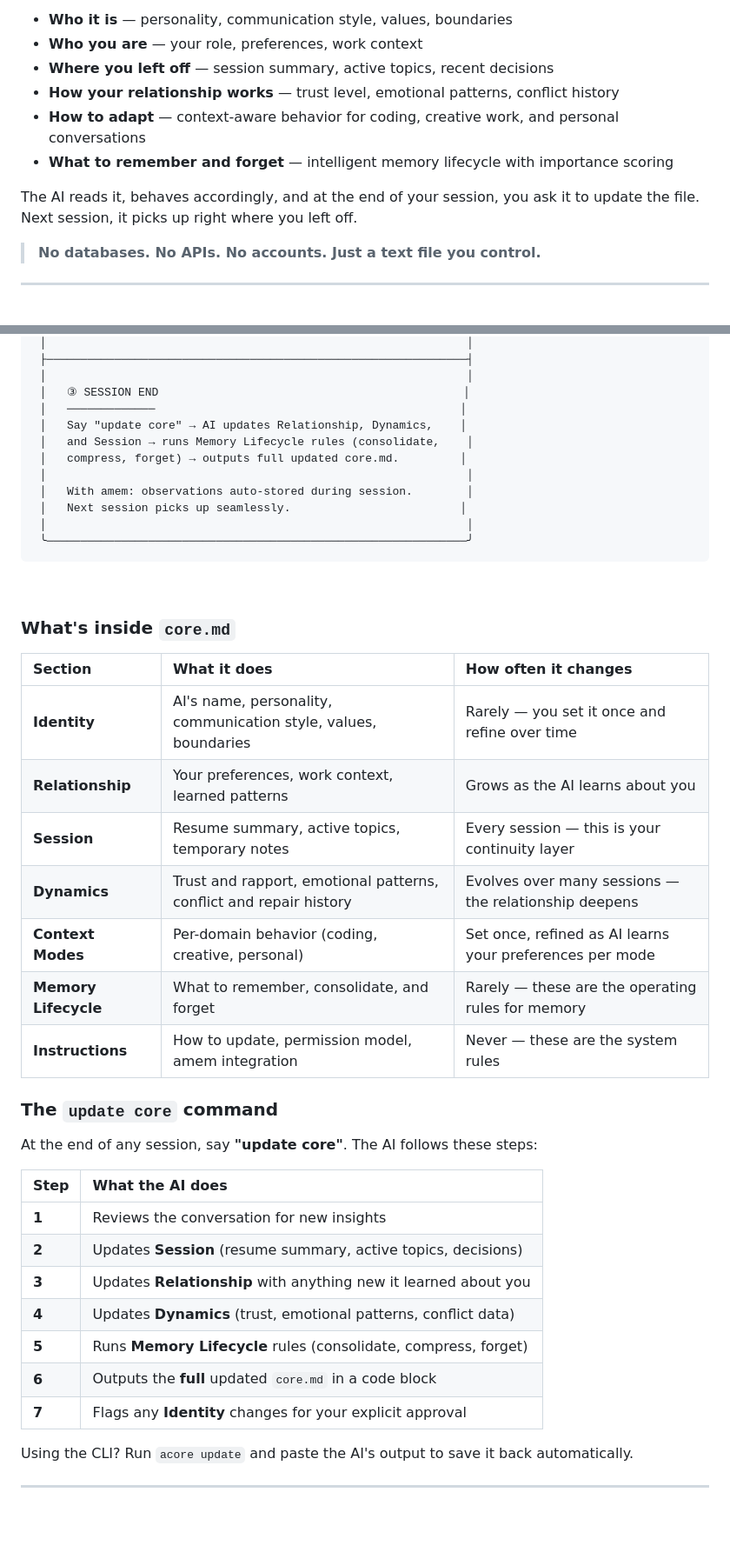
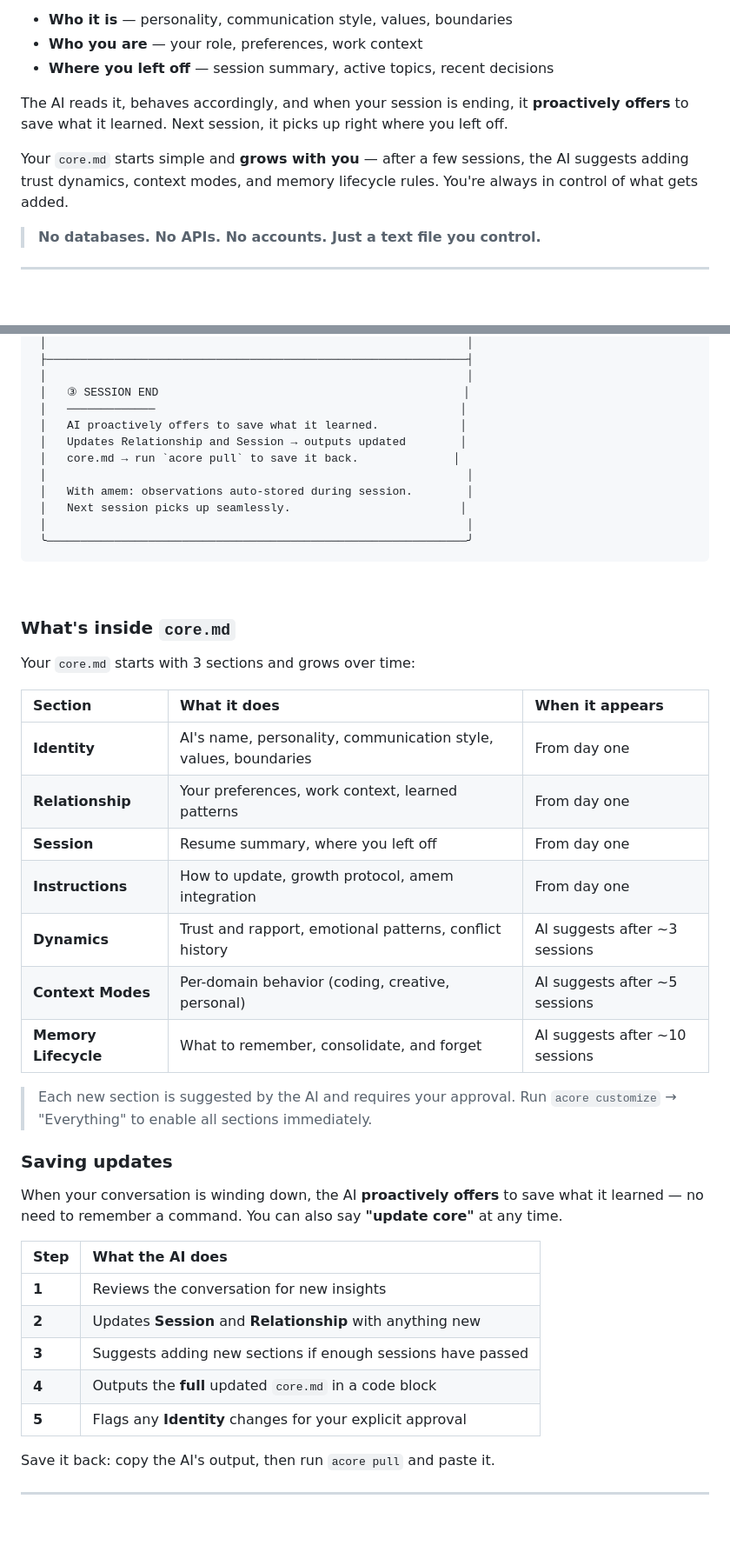
Before and after one commit to amanasmuei/acore, a Markdown page: README.md, 2 parts joined by grey strips. Shown at 87% size. GitHub-like rendering.

```diff
--- a/README.md
+++ b/README.md
@@ -54,11 +54,10 @@ It tells the AI:
 - **Who it is** — personality, communication style, values, boundaries
 - **Who you are** — your role, preferences, work context
 - **Where you left off** — session summary, active topics, recent decisions
-- **How your relationship works** — trust level, emotional patterns, conflict history
-- **How to adapt** — context-aware behavior for coding, creative work, and personal conversations
-- **What to remember and forget** — intelligent memory lifecycle with importance scoring
 
-The AI reads it, behaves accordingly, and at the end of your session, you ask it to update the file. Next session, it picks up right where you left off.
+The AI reads it, behaves accordingly, and when your session is ending, it **proactively offers** to save what it learned. Next session, it picks up right where you left off.
+
+Your `core.md` starts simple and **grows with you** — after a few sessions, the AI suggests adding trust dynamics, context modes, and memory lifecycle rules. You're always in control of what gets added.
 
 > **No databases. No APIs. No accounts. Just a text file you control.**
 
@@ -243,9 +244,9 @@ Every session follows a **3-phase lifecycle**:
  │                                                              │
  │   ③ SESSION END                                             │
  │   ─────────────                                             │
- │   Say "update core" → AI updates Relationship, Dynamics,    │
- │   and Session → runs Memory Lifecycle rules (consolidate,    │
- │   compress, forget) → outputs full updated core.md.         │
+ │   AI proactively offers to save what it learned.            │
+ │   Updates Relationship and Session → outputs updated        │
+ │   core.md → run `acore pull` to save it back.              │
  │                                                              │
  │   With amem: observations auto-stored during session.        │
  │   Next session picks up seamlessly.                         │
@@ -257,31 +258,33 @@ Every session follows a **3-phase lifecycle**:
 
 ### What's inside `core.md`
 
-| Section | What it does | How often it changes |
-|:--------|:------------|:--------------------|
-| **Identity** | AI's name, personality, communication style, values, boundaries | Rarely — you set it once and refine over time |
-| **Relationship** | Your preferences, work context, learned patterns | Grows as the AI learns about you |
-| **Session** | Resume summary, active topics, temporary notes | Every session — this is your continuity layer |
-| **Dynamics** | Trust and rapport, emotional patterns, conflict and repair history | Evolves over many sessions — the relationship deepens |
-| **Context Modes** | Per-domain behavior (coding, creative, personal) | Set once, refined as AI learns your preferences per mode |
-| **Memory Lifecycle** | What to remember, consolidate, and forget | Rarely — these are the operating rules for memory |
-| **Instructions** | How to update, permission model, amem integration | Never — these are the system rules |
+Your `core.md` starts with 3 sections and grows over time:
 
-### The `update core` command
+| Section | What it does | When it appears |
+|:--------|:------------|:----------------|
+| **Identity** | AI's name, personality, communication style, values, boundaries | From day one |
+| **Relationship** | Your preferences, work context, learned patterns | From day one |
+| **Session** | Resume summary, where you left off | From day one |
+| **Instructions** | How to update, growth protocol, amem integration | From day one |
+| **Dynamics** | Trust and rapport, emotional patterns, conflict history | AI suggests after ~3 sessions |
+| **Context Modes** | Per-domain behavior (coding, creative, personal) | AI suggests after ~5 sessions |
+| **Memory Lifecycle** | What to remember, consolidate, and forget | AI suggests after ~10 sessions |
 
-At the end of any session, say **"update core"**. The AI follows these steps:
+> Each new section is suggested by the AI and requires your approval. Run `acore customize` → "Everything" to enable all sections immediately.
+
+### Saving updates
+
+When your conversation is winding down, the AI **proactively offers** to save what it learned — no need to remember a command. You can also say **"update core"** at any time.
 
 | Step | What the AI does |
 |:-----|:----------------|
 | **1** | Reviews the conversation for new insights |
-| **2** | Updates **Session** (resume summary, active topics, decisions) |
-| **3** | Updates **Relationship** with anything new it learned about you |
-| **4** | Updates **Dynamics** (trust, emotional patterns, conflict data) |
-| **5** | Runs **Memory Lifecycle** rules (consolidate, compress, forget) |
-| **6** | Outputs the **full** updated `core.md` in a code block |
-| **7** | Flags any **Identity** changes for your explicit approval |
+| **2** | Updates **Session** and **Relationship** with anything new |
+| **3** | Suggests adding new sections if enough sessions have passed |
+| **4** | Outputs the **full** updated `core.md` in a code block |
+| **5** | Flags any **Identity** changes for your explicit approval |
 
-Using the CLI? Run `acore update` and paste the AI's output to save it back automatically.
+Save it back: copy the AI's output, then run `acore pull` and paste it.
 
 ---
 
```
Also changed, not shown: other parts of README.md (+43 -39 lines).
